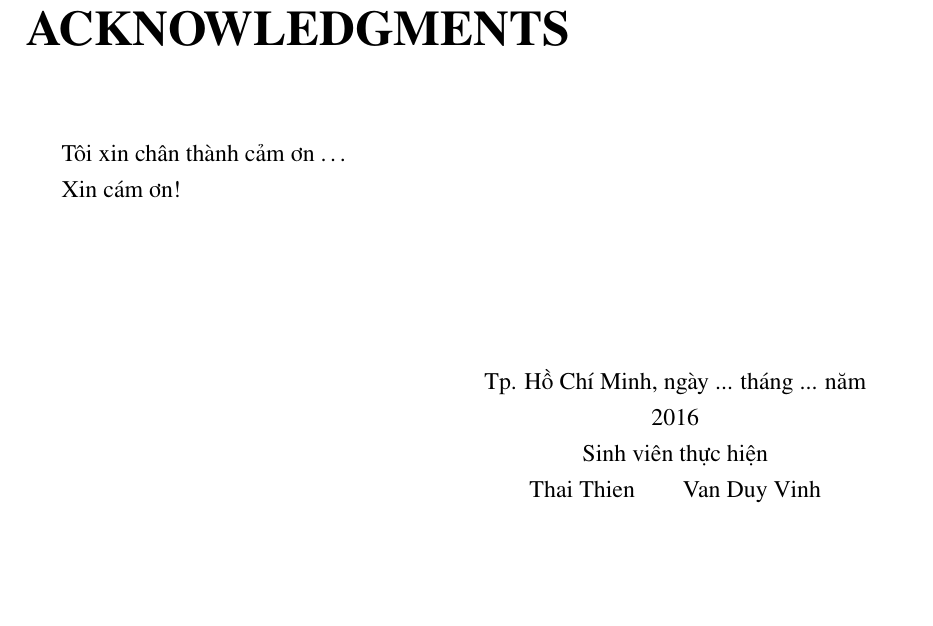
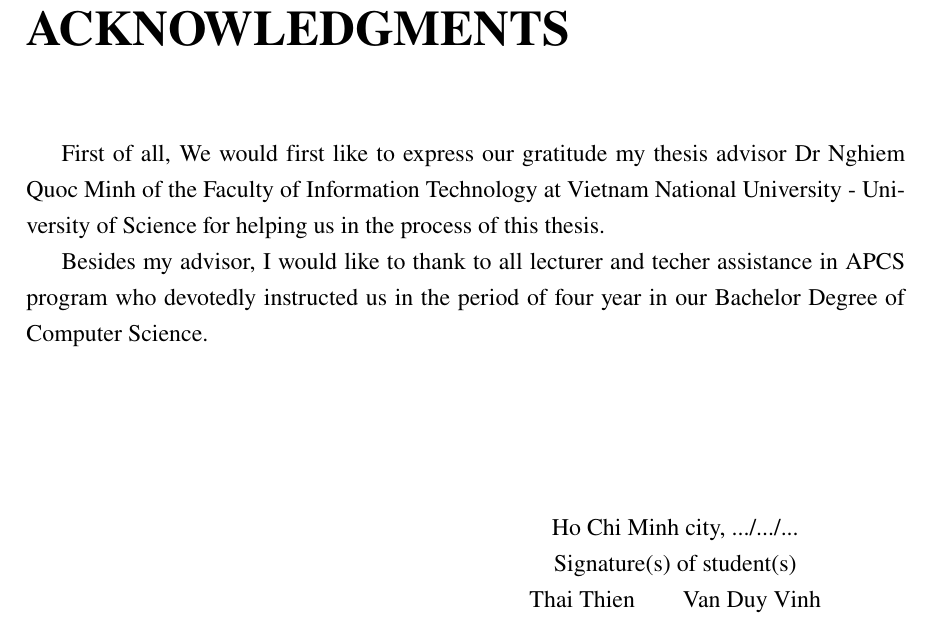
Before and after one commit to ttpro1995/thesis_latex, a LaTeX thesis (main.tex, which reads Appendix/thanks.tex): part of page 5 of 91, cut so that both start at the same text, the shorter picture padded with empty space. Compiled offline with pdfLaTeX.

Commit message:
a bit of acknowledgement

```diff
--- a/Appendix/thanks.tex
+++ b/Appendix/thanks.tex
@@ -1,17 +1,23 @@
 \chapter*{ACKNOWLEDGMENTS}
 \label{thanks}
 
-Tôi xin chân thành cảm ơn~\ldots
+First of all, We would first like to express our gratitude my thesis advisor Dr Nghiem Quoc Minh of the Faculty of Information Technology at Vietnam National University - University of Science for helping us in the process of this thesis.
 
-Xin cám ơn!
+Besides my advisor, I would like to thank to all lecturer and techer assistance in APCS program who devotedly instructed us in the period of four year in our Bachelor Degree of Computer Science.
+
+% TODO: write more
+
+% Tôi xin chân thành cảm ơn~\ldots
+
+% Xin cám ơn!
 
 \vspace{3cm}
 \hspace{7cm}
 \begin{minipage}[ht]{0.48\textwidth}
 \begin{center}
-Tp. Hồ Chí Minh, ngày ... tháng ... năm 2016
+Ho Chi Minh city, .../.../...
 
-Sinh viên thực hiện
+Signature(s) of student(s)
 
 \tenSV  ~~~~~~~   \tenSVt
 \end{center}
```
